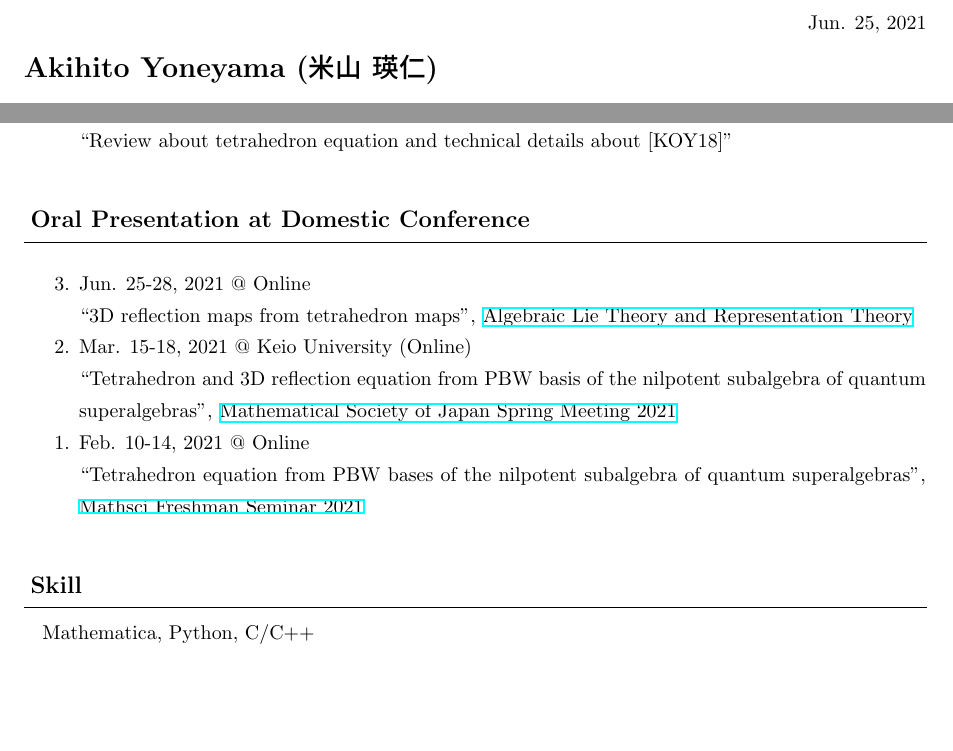
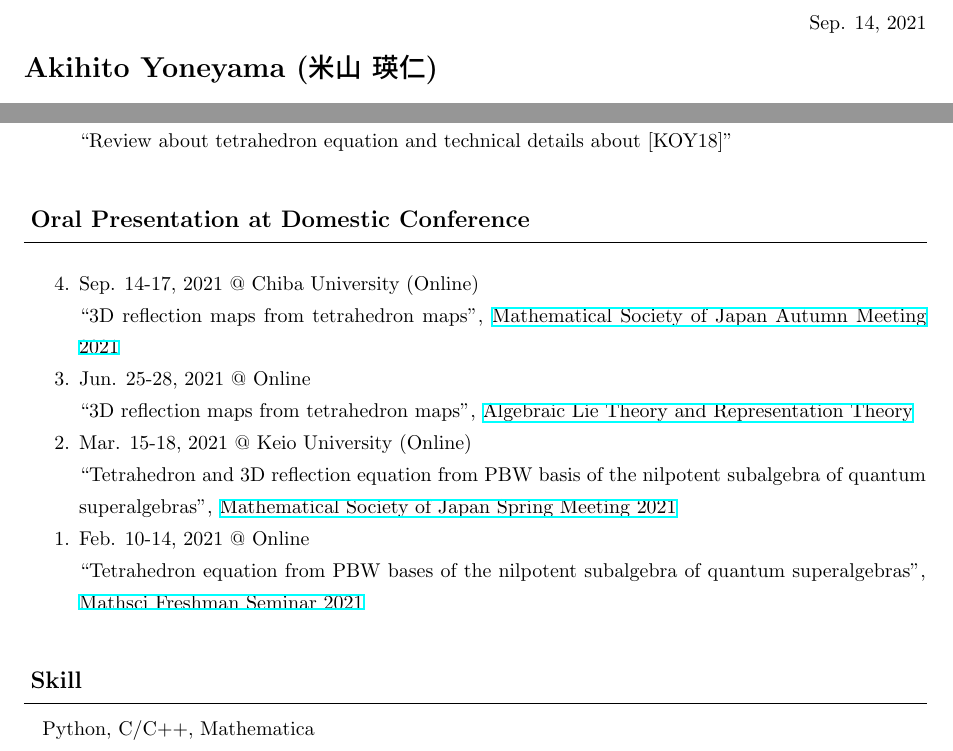
Before and after one commit to AkiYoneyama/homepage, a LaTeX CV (files/cv/cv.tex): two parts of pages 1 and 3 of 3, joined at a grey line, cut at the place of the change, the shorter picture padded with empty space. Compiled offline with pLaTeX and dvipdfmx.

Commit message:
commit msj 2021 autumn

```diff
--- a/files/cv/cv.tex
+++ b/files/cv/cv.tex
@@ -38,7 +38,7 @@
 %
 %
 \begin{flushright}
-Jun. 25, 2021
+Sep. 14, 2021
 \end{flushright}
 %
 %
@@ -255,7 +255,13 @@ Apr. 10, 2019 @ Rikkyo University (Host: Jimbo Michio)
 % 論文を逆順で表示するためのカウンター
 \newcounter{paperCounter4}
 \renewcommand*\theenumi{\the\numexpr\value{paperCounter4}-\value{enumi}}
-\setcounter{paperCounter4}{4}
+\setcounter{paperCounter4}{5}
+\item
+Sep. 14-17, 2021 @ Chiba University (Online)
+\par
+``3D reflection maps from tetrahedron maps'', \href{https://www.mathsoc.jp/en/meeting/chiba21sept/}{Mathematical Society of Japan Autumn Meeting 2021}
+%
+%
 \item
 Jun. 25-28, 2021 @ Online
 \par
@@ -265,7 +271,7 @@ Jun. 25-28, 2021 @ Online
 \item
 Mar. 15-18, 2021 @ Keio University (Online)
 \par
-``Tetrahedron and 3D reflection equation from PBW basis of the nilpotent subalgebra of quantum superalgebras'', \href{https://old.mathsoc.jp/en/meeting/keio21mar/}{Mathematical Society of Japan Spring Meeting 2021}
+``Tetrahedron and 3D reflection equation from PBW basis of the nilpotent subalgebra of quantum superalgebras'', \href{https://www.mathsoc.jp/en/meeting/keio21mar/}{Mathematical Society of Japan Spring Meeting 2021}
 %
 %
 \item
@@ -283,7 +289,7 @@ Feb. 10-14, 2021 @ Online
 \vspace{-6mm}
 \\\hrulefill
 \par
-Mathematica, Python, C/C++
+Python, C/C++, Mathematica
 %
 %
 %
```
Also changed, not shown: files/cv/cv.pdf, files/msj2021autumn.pdf (added), files/msj2021autumn_abs.pdf (added), 4 other files.
